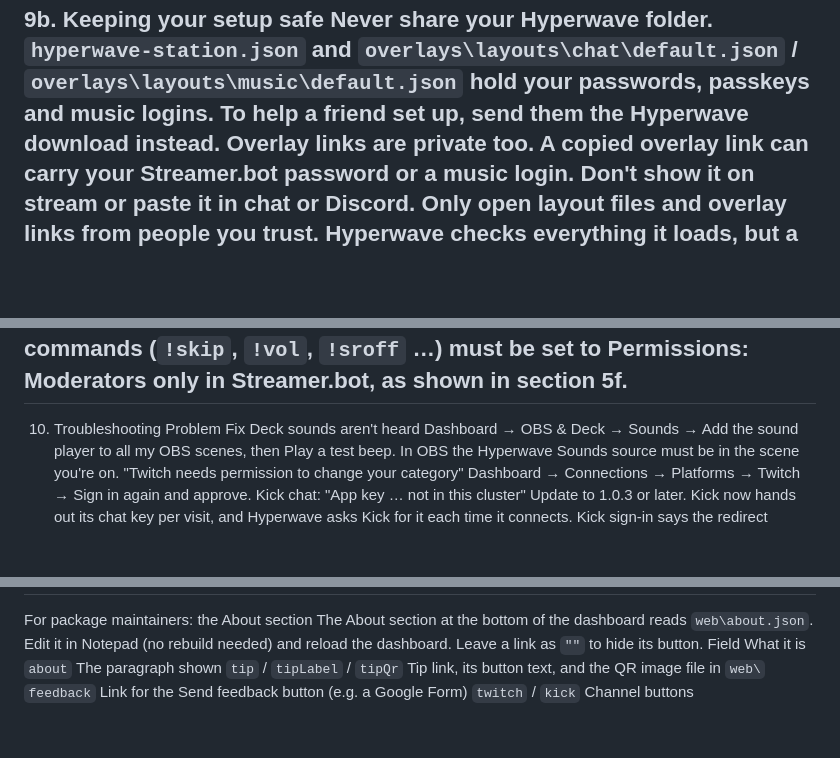
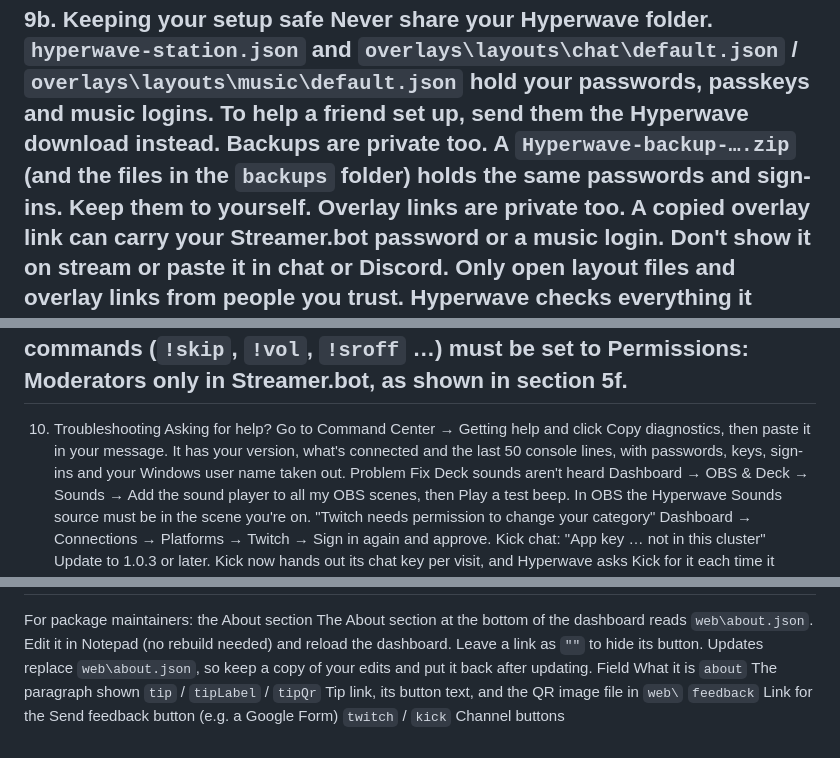
Before and after one commit to TaiiRepublic/Hyperwave-Station, a Markdown page: README.md, 3 parts joined by grey strips. Rendered like a GitHub page; blank space fills up the shorter version.

```diff
--- a/README.md
+++ b/README.md
@@ -311,6 +319,7 @@ Going live and ending the stream need a 1-second press-and-hold on the deck so t
 ---
 9b. Keeping your setup safe
 Never share your Hyperwave folder. `hyperwave-station.json` and `overlays\layouts\chat\default.json` / `overlays\layouts\music\default.json` hold your passwords, passkeys and music logins. To help a friend set up, send them the Hyperwave download instead.
+Backups are private too. A `Hyperwave-backup-….zip` (and the files in the `backups` folder) holds the same passwords and sign-ins. Keep them to yourself.
 Overlay links are private too. A copied overlay link can carry your Streamer.bot password or a music login. Don't show it on stream or paste it in chat or Discord.
 Only open layout files and overlay links from people you trust. Hyperwave checks everything it loads, but a scene layout from a stranger can still make your overlay look wrong.
 Use the phone deck on your home Wi-Fi. The deck talks to Station without encryption on your network. If you ever use it on shared Wi-Fi (a friend's place, an event), afterwards go to the dashboard → OBS & Deck → 4. Phones and tablets → Deck passkey and click Generate. Phones sign in again, and Elgato Stream Deck button links must be copied again.
@@ -318,6 +327,7 @@ Keep DJ links for trusted mods. If a DJ link leaks, go to the dashboard → Remo
 Mod commands (`!skip`, `!vol`, `!sroff` …) must be set to Permissions: Moderators only in Streamer.bot, as shown in section 5f.
 ---
 10. Troubleshooting
+Asking for help? Go to Command Center → Getting help and click Copy diagnostics, then paste it in your message. It has your version, what's connected and the last 50 console lines, with passwords, keys, sign-ins and your Windows user name taken out.
 Problem	Fix
 Deck sounds aren't heard	Dashboard → OBS & Deck → Sounds → Add the sound player to all my OBS scenes, then Play a test beep. In OBS the Hyperwave Sounds source must be in the scene you're on.
 "Twitch needs permission to change your category"	Dashboard → Connections → Platforms → Twitch → Sign in again and approve.
@@ -357,7 +369,7 @@ Player not open	`@{user} the fleet radio is offline right now.`
 `!song`	`🛰️ Now playing on fleet comms: {title} by {artist}{req}`
 ---
 For package maintainers: the About section
-The About section at the bottom of the dashboard reads `web\about.json`. Edit it in Notepad (no rebuild needed) and reload the dashboard. Leave a link as `""` to hide its button.
+The About section at the bottom of the dashboard reads `web\about.json`. Edit it in Notepad (no rebuild needed) and reload the dashboard. Leave a link as `""` to hide its button. Updates replace `web\about.json`, so keep a copy of your edits and put it back after updating.
 Field	What it is
 `about`	The paragraph shown
 `tip` / `tipLabel` / `tipQr`	Tip link, its button text, and the QR image file in `web\`
```
Also changed, not shown: other parts of README.md (+18 -8 lines).
